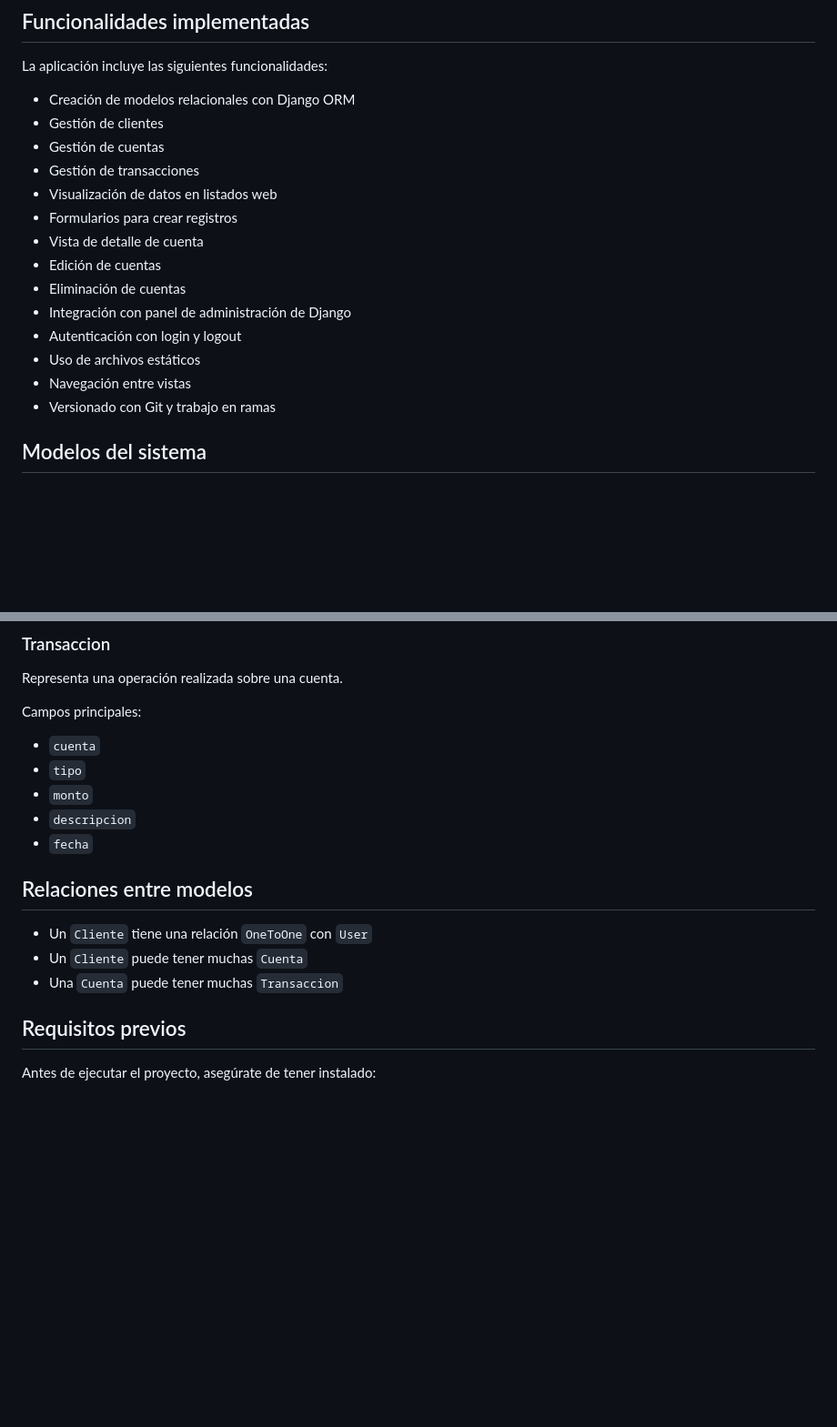
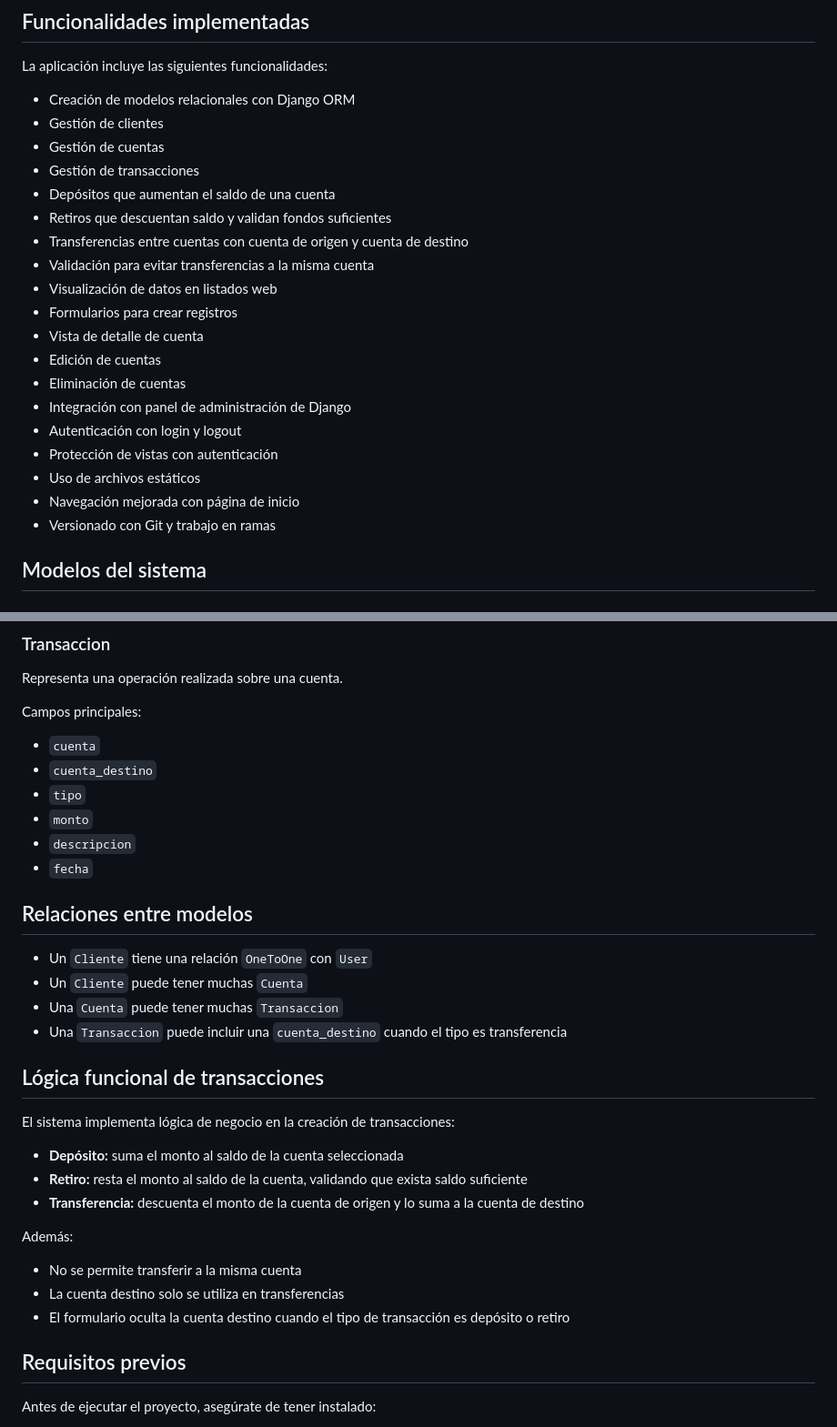
Before and after one commit to Octaviochamblas/Alke-wallet-final, a Markdown page: README.md, 2 parts joined by grey strips. Shown at 91% size. Rendered like a GitHub page; blank space fills up the shorter version.

```diff
--- a/README.md
+++ b/README.md
@@ -56,6 +57,10 @@ La aplicación incluye las siguientes funcionalidades:
 - Gestión de clientes
 - Gestión de cuentas
 - Gestión de transacciones
+- Depósitos que aumentan el saldo de una cuenta
+- Retiros que descuentan saldo y validan fondos suficientes
+- Transferencias entre cuentas con cuenta de origen y cuenta de destino
+- Validación para evitar transferencias a la misma cuenta
 - Visualización de datos en listados web
 - Formularios para crear registros
 - Vista de detalle de cuenta
@@ -63,8 +68,9 @@ La aplicación incluye las siguientes funcionalidades:
 - Eliminación de cuentas
 - Integración con panel de administración de Django
 - Autenticación con login y logout
+- Protección de vistas con autenticación
 - Uso de archivos estáticos
-- Navegación entre vistas
+- Navegación mejorada con página de inicio
 - Versionado con Git y trabajo en ramas
 
 ## Modelos del sistema
@@ -100,6 +106,7 @@ Representa una operación realizada sobre una cuenta.
 Campos principales:
 
 - `cuenta`
+- `cuenta_destino`
 - `tipo`
 - `monto`
 - `descripcion`
@@ -110,6 +117,21 @@ Campos principales:
 - Un `Cliente` tiene una relación `OneToOne` con `User`
 - Un `Cliente` puede tener muchas `Cuenta`
 - Una `Cuenta` puede tener muchas `Transaccion`
+- Una `Transaccion` puede incluir una `cuenta_destino` cuando el tipo es transferencia
+
+## Lógica funcional de transacciones
+
+El sistema implementa lógica de negocio en la creación de transacciones:
+
+- **Depósito:** suma el monto al saldo de la cuenta seleccionada
+- **Retiro:** resta el monto al saldo de la cuenta, validando que exista saldo suficiente
+- **Transferencia:** descuenta el monto de la cuenta de origen y lo suma a la cuenta de destino
+
+Además:
+
+- No se permite transferir a la misma cuenta
+- La cuenta destino solo se utiliza en transferencias
+- El formulario oculta la cuenta destino cuando el tipo de transacción es depósito o retiro
 
 ## Requisitos previos
 
```
Also changed, not shown: other parts of README.md (+26 -19 lines).
